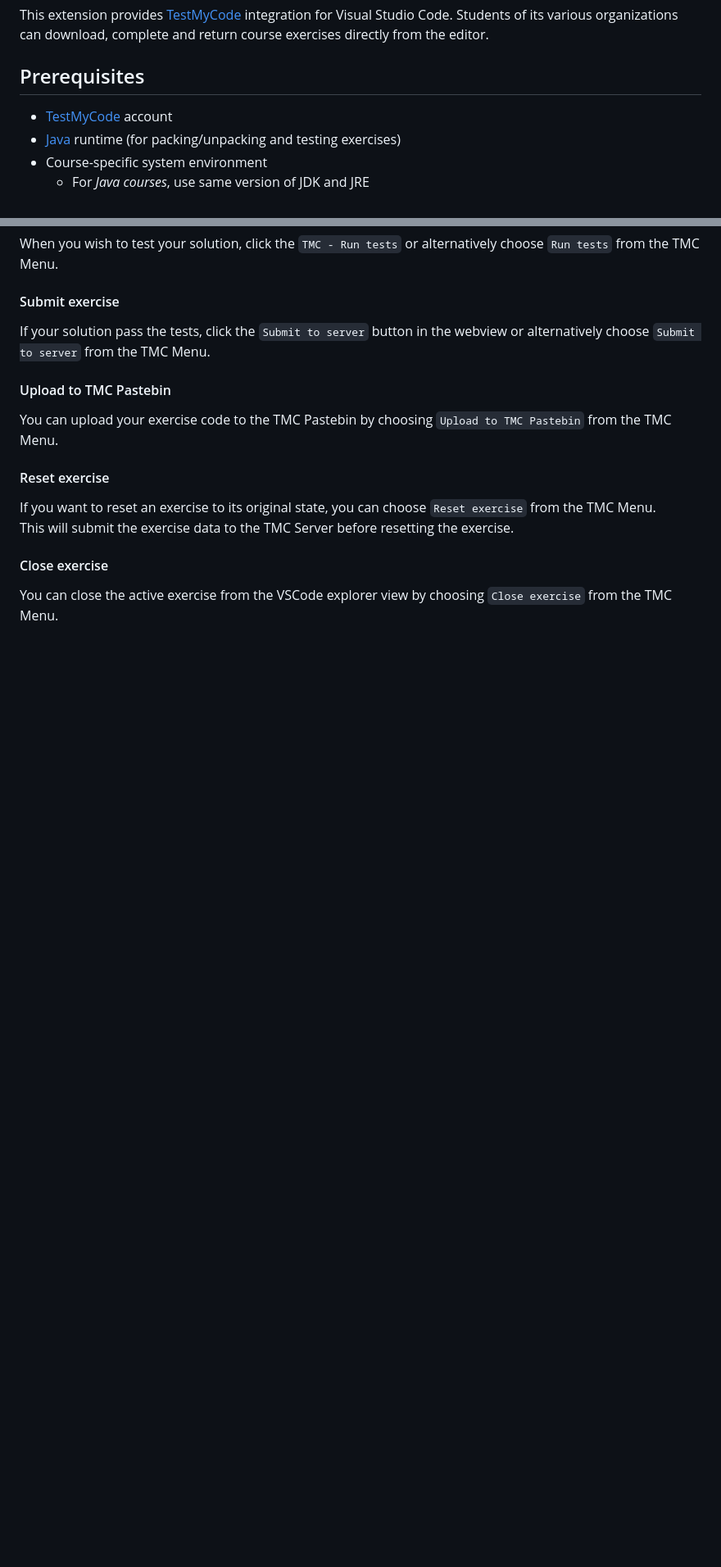
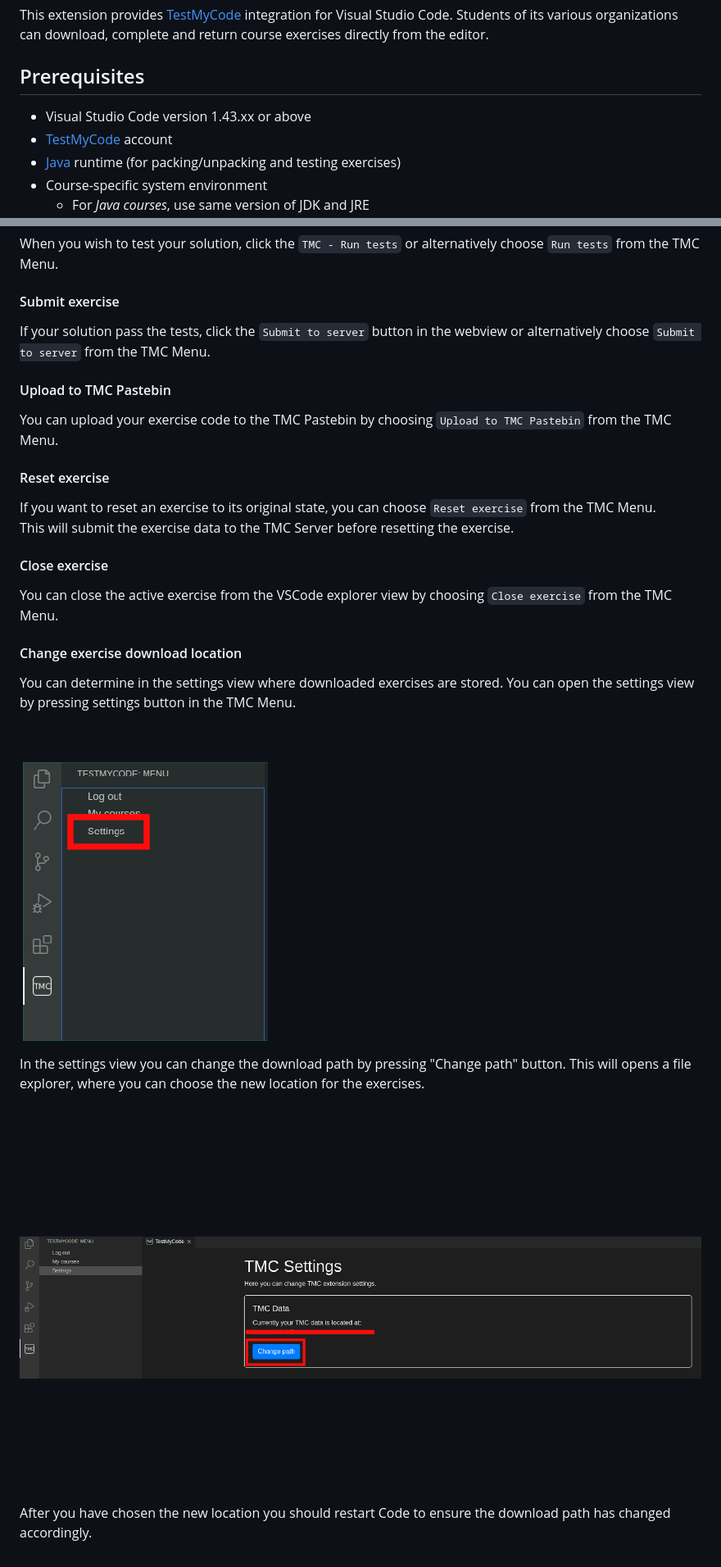
Before and after one commit to rage/tmc-vscode, a Markdown page: README.md, 2 parts joined by grey strips. Shown at 82% size. Drawn GitHub-style; pictures changed too: media/settings-view.png (added), media/tmc-settings.png (added); blank space fills up the shorter version.

Commit message:
Updated Readme and changelog (move exercises, checking updates for exercises)

```diff
--- a/README.md
+++ b/README.md
@@ -10,6 +10,7 @@ Students of its various organizations can download, complete and return course e
 
 ## Prerequisites
 
+* Visual Studio Code version 1.43.xx or above
 * [TestMyCode](https://tmc.mooc.fi/) account
 * [Java](https://www.java.com/) runtime (for packing/unpacking and testing exercises)
 * Course-specific system environment
@@ -57,3 +58,15 @@ This will submit the exercise data to the TMC Server before resetting the exerci
 #### Close exercise
 
 You can close the active exercise from the VSCode explorer view by choosing `Close exercise` from the TMC Menu.
+
+#### Change exercise download location
+
+You can determine in the settings view where downloaded exercises are stored. You can open the settings view by pressing settings button in the TMC Menu.
+
+![Settings in TMC Menu](media/tmc-settings.png)
+
+In the settings view you can change the download path by pressing "Change path" button. This will opens a file explorer, where you can choose the new location for the exercises.
+
+![Settings view](media/settings-view.png)
+
+After you have chosen the new location you should restart Code to ensure the download path has changed accordingly.
```
Also changed, not shown: CHANGELOG.md (+8 -0 lines), 2 other files.
